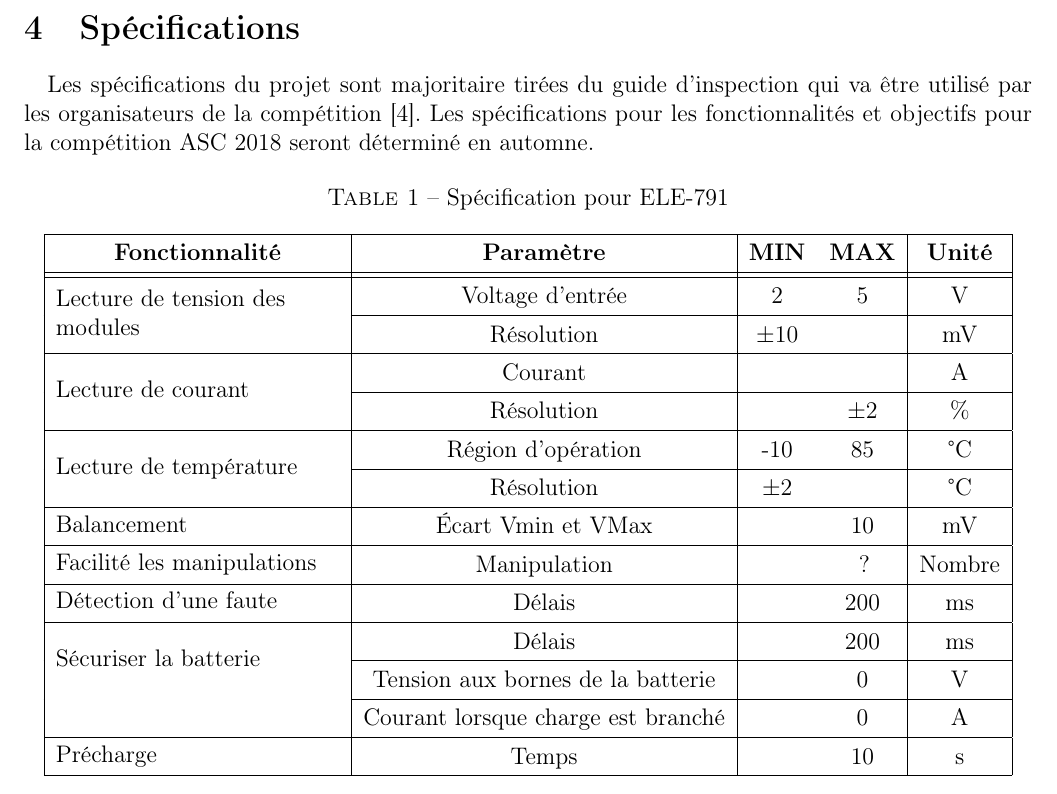
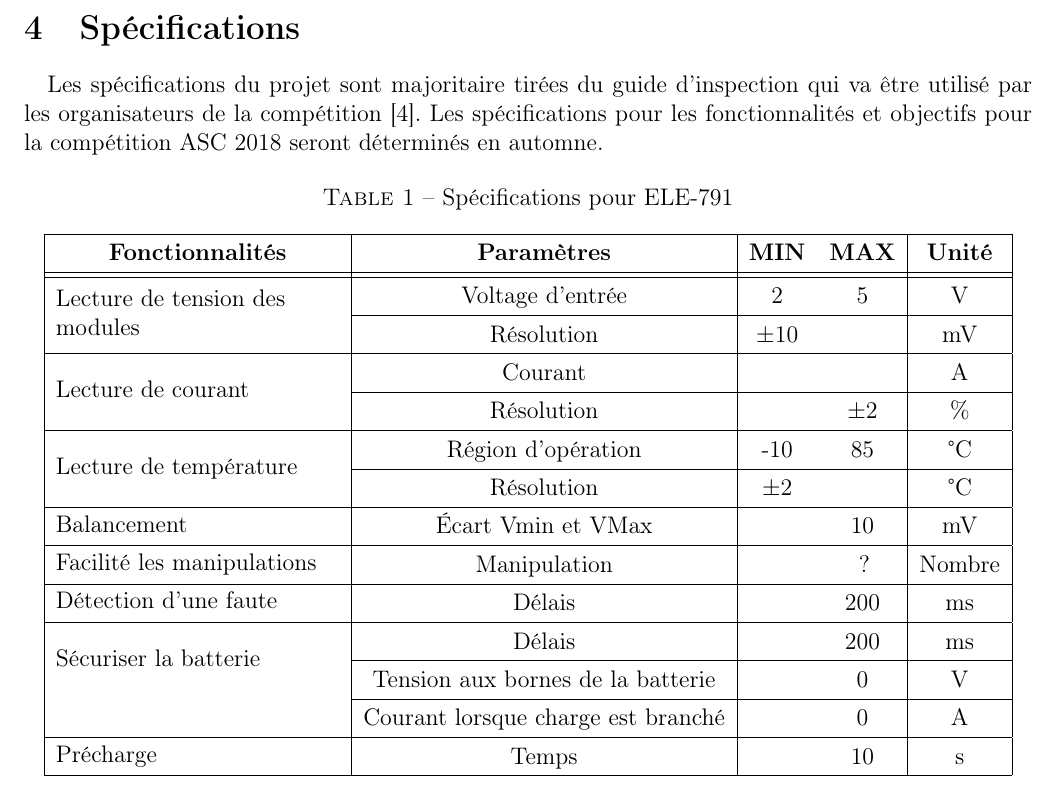
Before and after one commit to chrisdsa/BMS, a LaTeX document (DOC/Cahier de charge/Main.tex, which reads DOC/Cahier de charge/Specification/Specification.tex): part of page 8 of 13, cut so that both start at the same text. Compiled offline with pdfLaTeX.

Commit message:
Correction du texte

```diff
--- a/DOC/Cahier de charge/Specification/Specification.tex
+++ b/DOC/Cahier de charge/Specification/Specification.tex
@@ -1,15 +1,15 @@
 
 \section{Spécifications}
 	\paragraph{}
-	Les spécifications du projet sont majoritaire tirées du guide d'inspection qui va être utilisé par les organisateurs de la compétition \cite{BMS_inspection}. Les spécifications pour les fonctionnalités et objectifs pour la compétition ASC 2018 seront déterminé en automne.
+	Les spécifications du projet sont majoritaire tirées du guide d'inspection qui va être utilisé par les organisateurs de la compétition \cite{BMS_inspection}. Les spécifications pour les fonctionnalités et objectifs pour la compétition ASC 2018 seront déterminés en automne.
 
 	\begin{table}[H]
 		\centering
-		\caption{Spécification pour ELE-791}
+		\caption{Spécifications pour ELE-791}
 		\renewcommand{\arraystretch}{1.3}
 		\begin{tabular}{|c|c|c c|c|}
 			\hline
-			\textbf{Fonctionnalité}& \textbf{Paramètre} & \textbf{MIN} & \textbf{MAX} 	& \textbf{Unité}	\\ \hhline{|=|=|==|=|}
+			\textbf{Fonctionnalités}& \textbf{Paramètres} & \textbf{MIN} & \textbf{MAX} 	& \textbf{Unité}	\\ \hhline{|=|=|==|=|}
 			\multirow{2}{5cm}{Lecture de tension des modules}  & Voltage d'entrée & 2 & 5 	   	&    V 				\\ \hhline{|~|-|--|-|}
 											&   Résolution	 	& $\pm10$		&	  	   		&  	mV				\\ \hline
 			\multirow{2}{5cm}{Lecture de courant} & Courant 	& 				&			   	&	A				\\ \hhline{|~|-|--|-|}
```
